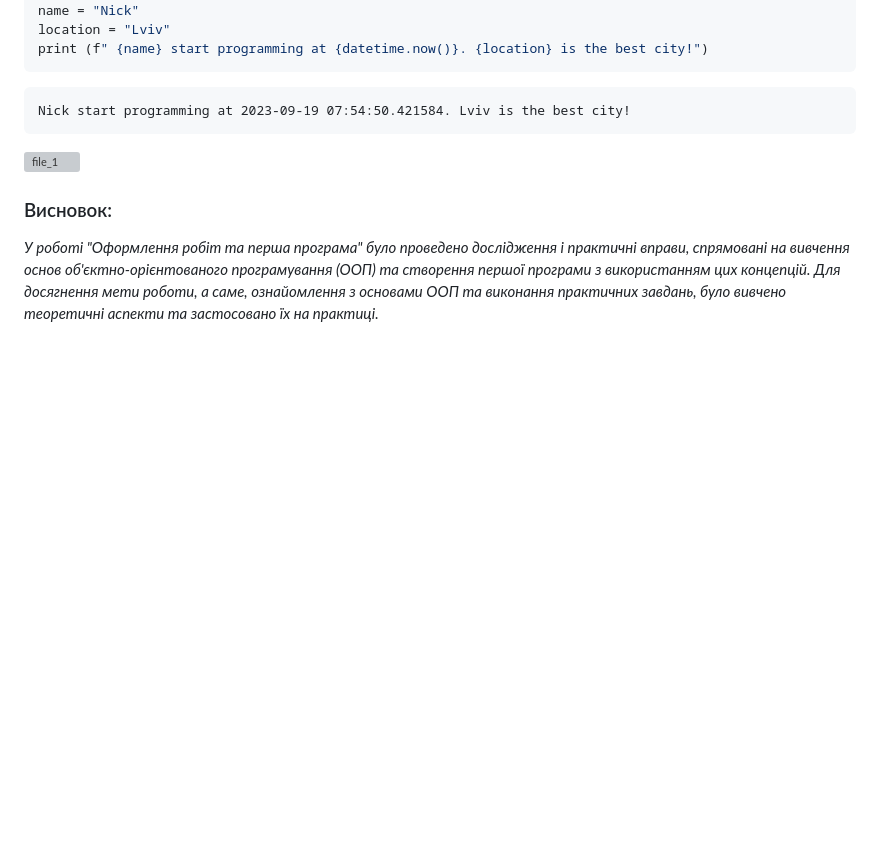
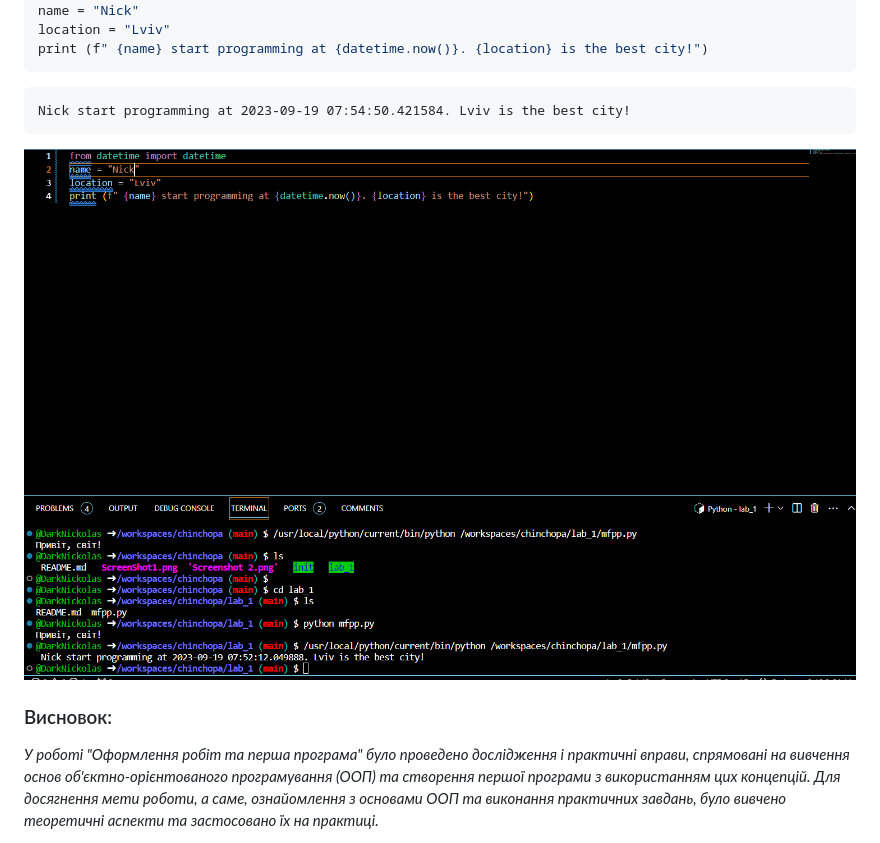
Before and after one commit to DarkNickolas/chinchopa, a Markdown page: lab_1/README.md, the part around the change. Drawn GitHub-style; blank space fills up the shorter version; grey boxes are pictures that could not be loaded.

````diff
--- a/lab_1/README.md
+++ b/lab_1/README.md
@@ -22,7 +22,7 @@ print (f" {name} start programming at {datetime.now()}. {location} is the best c
 ```text
 Nick start programming at 2023-09-19 07:54:50.421584. Lviv is the best city!
 ```
-![file_1](Screenshot%202023-09-19%20105228.png"Файл_1")
+![file_1](Screenshot%202023-09-19%20105228.png)
 
 
 ### Висновок:
````
